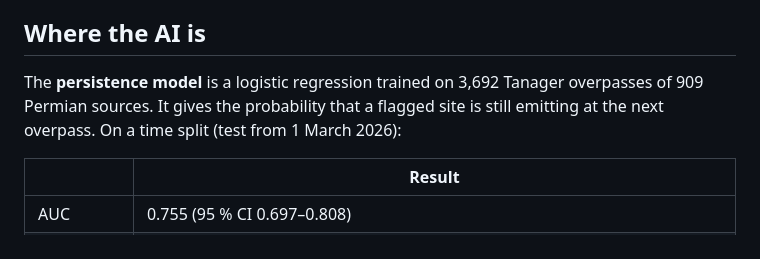
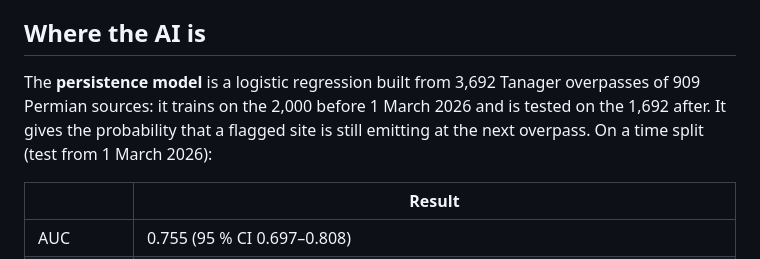
Before and after one commit to leesin1716-byte/plumeline, a Markdown page: README.md, the part around the change. Drawn GitHub-style.

Commit message:
README: state the train/test split of the persistence model correctly
Co-Authored-By: Claude Opus 5.5 <noreply@anthropic.com>
Claude-Session: https://claude.ai/code/session_0158DALPPyb37Y6hkk8RknM5

```diff
--- a/README.md
+++ b/README.md
@@ -57,7 +57,7 @@ A second cargo that tries to sell 111,000 t of Alder's August gas (110,000 t are
 
 ## Where the AI is
 
-The **persistence model** is a logistic regression trained on 3,692 Tanager overpasses of 909 Permian sources. It gives the probability that a flagged site is still emitting at the next overpass. On a time split (test from 1 March 2026):
+The **persistence model** is a logistic regression built from 3,692 Tanager overpasses of 909 Permian sources: it trains on the 2,000 before 1 March 2026 and is tested on the 1,692 after. It gives the probability that a flagged site is still emitting at the next overpass. On a time split (test from 1 March 2026):
 
 | | Result |
 |---|---|
```
